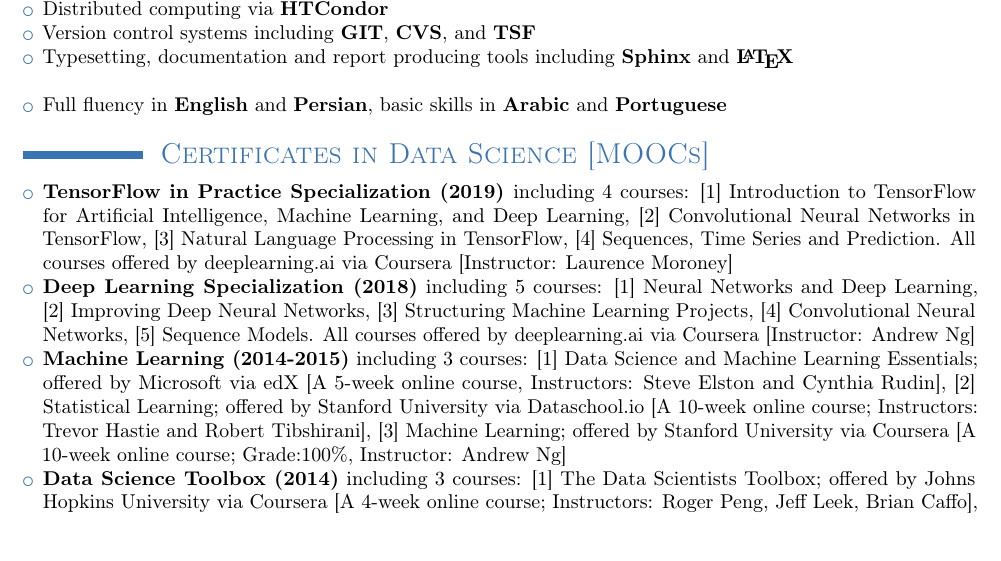
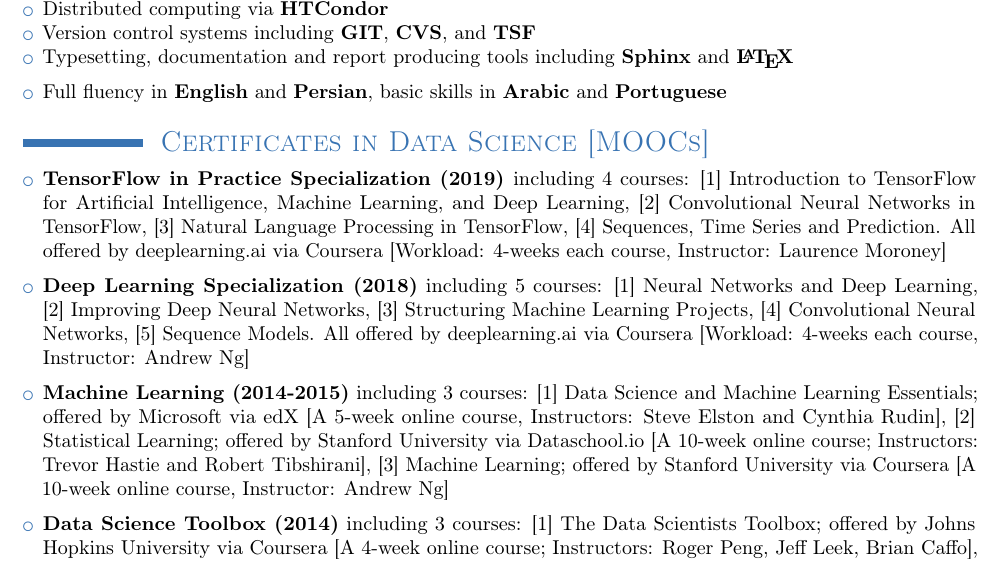
Before and after one commit to smirs/smirs.github.io, a LaTeX CV (mirshekari_resume.tex): part of page 2 of 2, cut so that both start at the same text, the shorter picture padded with empty space. Compiled offline with pdfLaTeX.

Commit message:
adding resume

```diff
--- a/mirshekari_resume.tex
+++ b/mirshekari_resume.tex
@@ -197,7 +197,8 @@
 %\item Big Data Analysis tools \textbf{MySQL} and \textbf{Hadoop}
 \item Distributed computing via \textbf{HTCondor}
 \item Version control systems including \textbf{GIT}, \textbf{CVS}, and \textbf{TSF}
-\item Typesetting, documentation and report producing tools including \textbf{Sphinx} and \textbf{\LaTeX}\\
+\item Typesetting, documentation and report producing tools including \textbf{Sphinx} and \textbf{\LaTeX}
+\vspace{.2cm}
 \item Full fluency in \textbf{English} and \textbf{Persian}, basic skills in \textbf{Arabic} and \textbf{Portuguese}
 \end{itemize}
 
@@ -207,11 +208,14 @@
 %\cventry{2015}{Top 5\% in Kaggle competition: Coupon Purchase Prediction} {}{}{}{[Currently ranked 34th among 712 teams. 16 Jul -- 30 Sep, 2015 (ongoing)]}
 
 \begin{itemize}
-\item \textbf{\href{https://www.coursera.org/specializations/tensorflow-in-practice}{TensorFlow in Practice Specialization (2019)} }including 4 courses: [1] Introduction to TensorFlow for Artificial Intelligence, Machine Learning, and Deep Learning, [2] Convolutional Neural Networks in TensorFlow, [3] Natural Language Processing in TensorFlow, [4] Sequences, Time Series and Prediction. All courses offered by deeplearning.ai via Coursera [Instructor: Laurence Moroney]
+\item \textbf{\href{https://www.coursera.org/specializations/tensorflow-in-practice}{TensorFlow in Practice Specialization (2019)} }including 4 courses: [1] Introduction to TensorFlow for Artificial Intelligence, Machine Learning, and Deep Learning, [2] Convolutional Neural Networks in TensorFlow, [3] Natural Language Processing in TensorFlow, [4] Sequences, Time Series and Prediction. All offered by deeplearning.ai via Coursera [Workload: 4-weeks each course, Instructor: Laurence Moroney]
+\vspace{.2cm}
 
-\item \textbf{\href{https://www.coursera.org/specializations/deep-learning}{Deep Learning Specialization (2018)}} including 5 courses: [1] Neural Networks and Deep Learning, [2] Improving Deep Neural Networks, [3] Structuring Machine Learning Projects, [4] Convolutional Neural Networks, [5] Sequence Models. All courses offered by deeplearning.ai via Coursera [Instructor: Andrew Ng]
+\item \textbf{\href{https://www.coursera.org/specializations/deep-learning}{Deep Learning Specialization (2018)}} including 5 courses: [1] Neural Networks and Deep Learning, [2] Improving Deep Neural Networks, [3] Structuring Machine Learning Projects, [4] Convolutional Neural Networks, [5] Sequence Models. All offered by deeplearning.ai via Coursera [Workload: 4-weeks each course, Instructor: Andrew Ng]
+\vspace{.2cm}
 
-\item \textbf{\href{}{Machine Learning (2014-2015)}} including 3 courses: [1] Data Science and Machine Learning Essentials; offered by Microsoft via edX [A 5-week online course, Instructors: Steve Elston and Cynthia Rudin], [2] Statistical Learning; offered by Stanford University via Dataschool.io [A 10-week online course; Instructors: Trevor Hastie and Robert Tibshirani], [3] Machine Learning; offered by Stanford University via Coursera [A 10-week online course; Grade:100\%, Instructor: Andrew Ng]
+\item \textbf{\href{}{Machine Learning (2014-2015)}} including 3 courses: [1] Data Science and Machine Learning Essentials; offered by Microsoft via edX [A 5-week online course, Instructors: Steve Elston and Cynthia Rudin], [2] Statistical Learning; offered by Stanford University via Dataschool.io [A 10-week online course; Instructors: Trevor Hastie and Robert Tibshirani], [3] Machine Learning; offered by Stanford University via Coursera [A 10-week online course, Instructor: Andrew Ng]
+\vspace{.2cm}
 
 \item \textbf{\href{}{Data Science Toolbox (2014)}} including 3 courses: [1] The Data Scientists Toolbox; offered by Johns Hopkins University via Coursera [A 4-week online course; Instructors: Roger Peng, Jeff Leek, Brian Caffo], [2] Getting and Cleaning Data; offered by Johns Hopkins University via Coursera [A 4-week online course; Instructors: Roger Peng, Jeff Leek, Brian Caffo], [3] R Programing; offered by Johns Hopkins University via Coursera [A 4-week online course; Instructors: Roger Peng, Jeff Leek, B. Caffo]
 
```
Also changed, not shown: mirshekari_resume.pdf, 2 other files.
